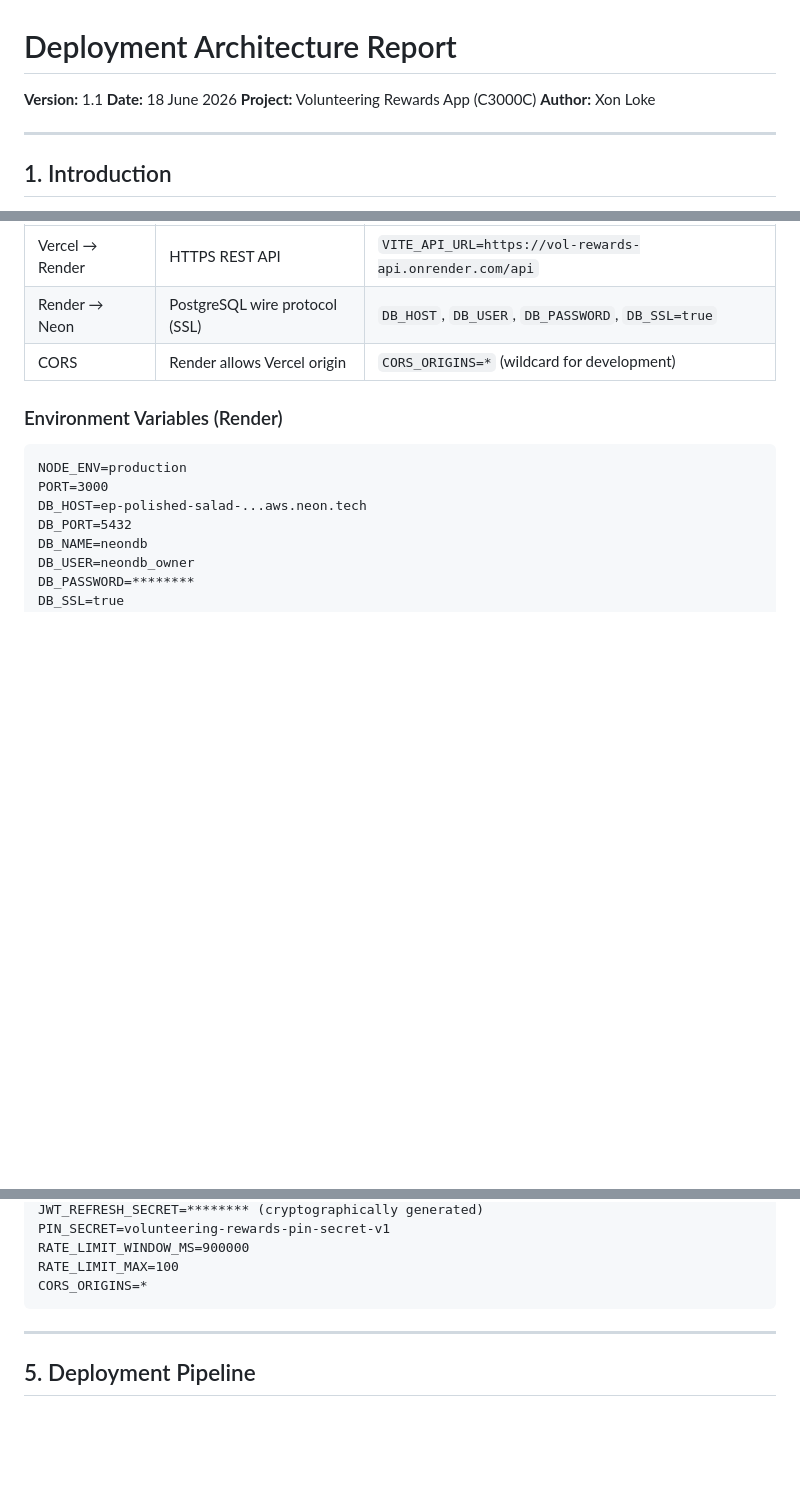
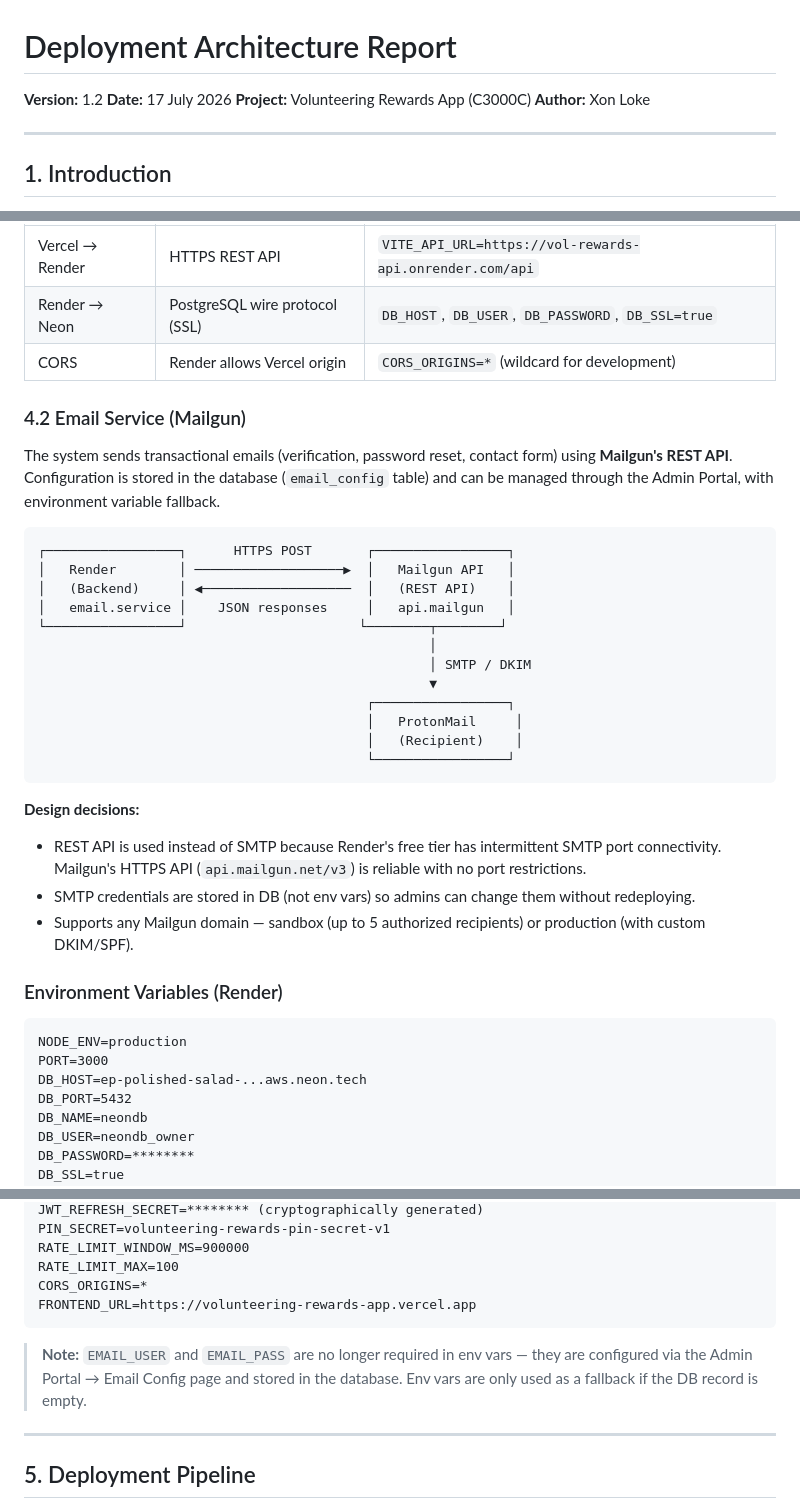
Before and after one commit to XonLoke/volunteering-rewards-app, a Markdown page: docs/Deployment/Deployment Architecture Report v1.2.md, 3 parts joined by grey strips. GitHub-like rendering; blank space fills up the shorter version.

Commit message:
@ docs: v3.3→v3.4, v1.1→v1.2 — add email auth features
_Claude_v3.3 → v3.4: added FR49-FR53 (email auth), Workflow H,
Mailgun/email config to tech stack, updated 50+ endpoints with new
auth routes, updated 20 tables, 13 admin pages, added test results

Deployment Architecture Report v1.1 → v1.2: added email service
section with Mailgun API architecture, FRONTEND_URL to env vars,
sandbox limitation note

System Architecture Report v3.2 → v3.3: added AUTH-09/10/11
to endpoints table, Mailgun/config to design points

Co-Authored-By: Claude <noreply@anthropic.com>
@

````diff
--- a/docs/Deployment/Deployment Architecture Report v1.1.md
+++ b/docs/Deployment/Deployment Architecture Report v1.2.md
@@ -1,7 +1,7 @@
 # Deployment Architecture Report
 
-**Version:** 1.1
-**Date:** 18 June 2026
+**Version:** 1.2
+**Date:** 17 July 2026
 **Project:** Volunteering Rewards App (C3000C)
 **Author:** Xon Loke
 
@@ -279,6 +280,30 @@ The three primary platforms are connected via environment variables and CORS con
 | Render → Neon | PostgreSQL wire protocol (SSL) | `DB_HOST`, `DB_USER`, `DB_PASSWORD`, `DB_SSL=true` |
 | CORS | Render allows Vercel origin | `CORS_ORIGINS=*` (wildcard for development) |
 
+### 4.2 Email Service (Mailgun)
+
+The system sends transactional emails (verification, password reset, contact form) using **Mailgun's REST API**. Configuration is stored in the database (`email_config` table) and can be managed through the Admin Portal, with environment variable fallback.
+
+```
+┌─────────────────┐      HTTPS POST       ┌─────────────────┐
+│   Render        │ ───────────────────▶  │   Mailgun API   │
+│   (Backend)     │ ◀───────────────────  │   (REST API)    │
+│   email.service │    JSON responses     │   api.mailgun   │
+└─────────────────┘                      └────────┬────────┘
+                                                  │
+                                                  │ SMTP / DKIM
+                                                  ▼
+                                          ┌─────────────────┐
+                                          │   ProtonMail     │
+                                          │   (Recipient)    │
+                                          └─────────────────┘
+```
+
+**Design decisions:**
+- REST API is used instead of SMTP because Render's free tier has intermittent SMTP port connectivity. Mailgun's HTTPS API (`api.mailgun.net/v3`) is reliable with no port restrictions.
+- SMTP credentials are stored in DB (not env vars) so admins can change them without redeploying.
+- Supports any Mailgun domain — sandbox (up to 5 authorized recipients) or production (with custom DKIM/SPF).
+
 ### Environment Variables (Render)
 
 ```
@@ -296,7 +321,10 @@ PIN_SECRET=volunteering-rewards-pin-secret-v1
 RATE_LIMIT_WINDOW_MS=900000
 RATE_LIMIT_MAX=100
 CORS_ORIGINS=*
+FRONTEND_URL=https://volunteering-rewards-app.vercel.app
 ```
+
+> **Note:** `EMAIL_USER` and `EMAIL_PASS` are no longer required in env vars — they are configured via the Admin Portal → Email Config page and stored in the database. Env vars are only used as a fallback if the DB record is empty.
 
 ---
 
````
Also changed, not shown: other parts of docs/Deployment/Deployment Architecture Report v1.2.md (+1 -0 lines), docs/Development/System Architecture & Development Report v3.3.md (renamed from docs/Development/System Architecture & Development Report v3.2.md, +9 -2 lines).
